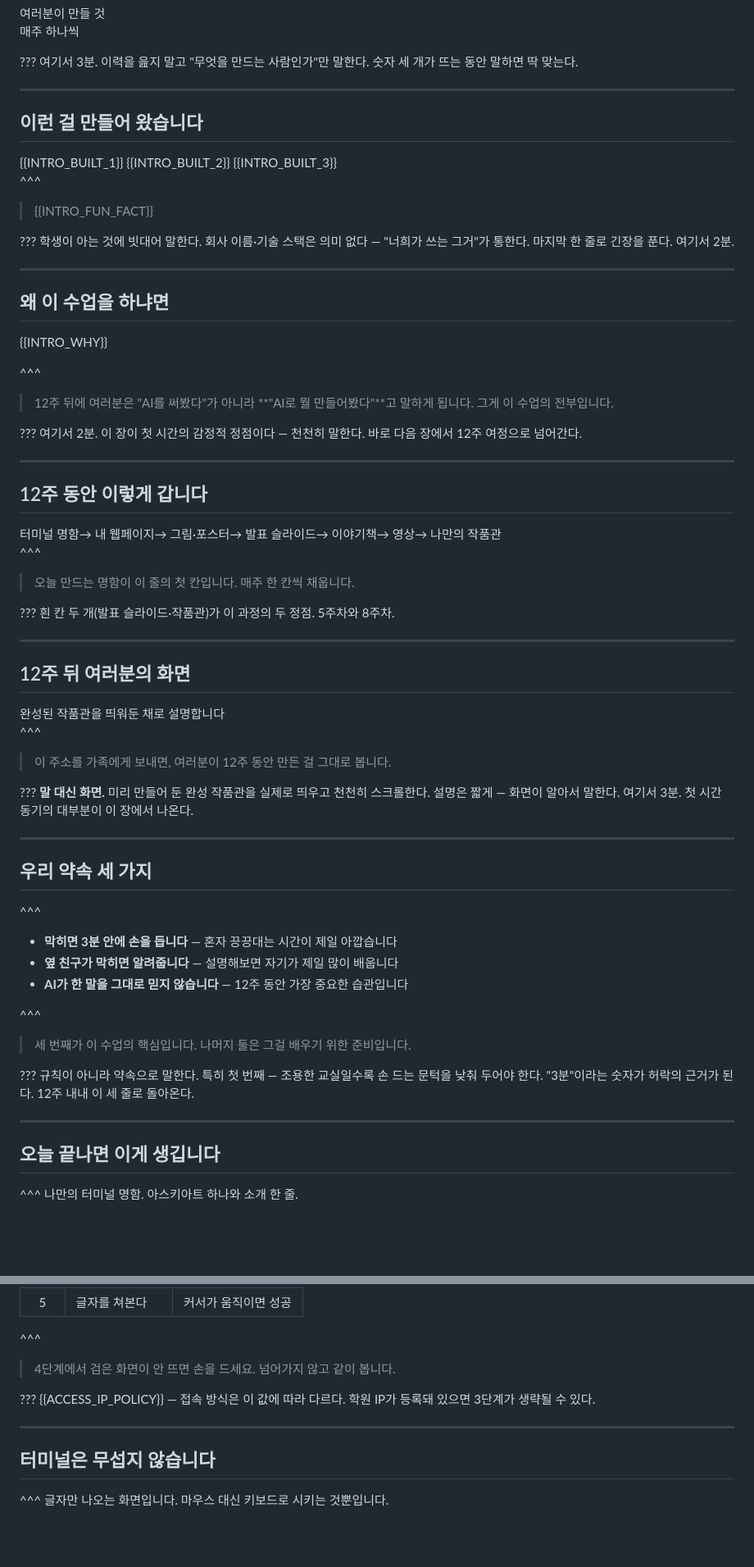
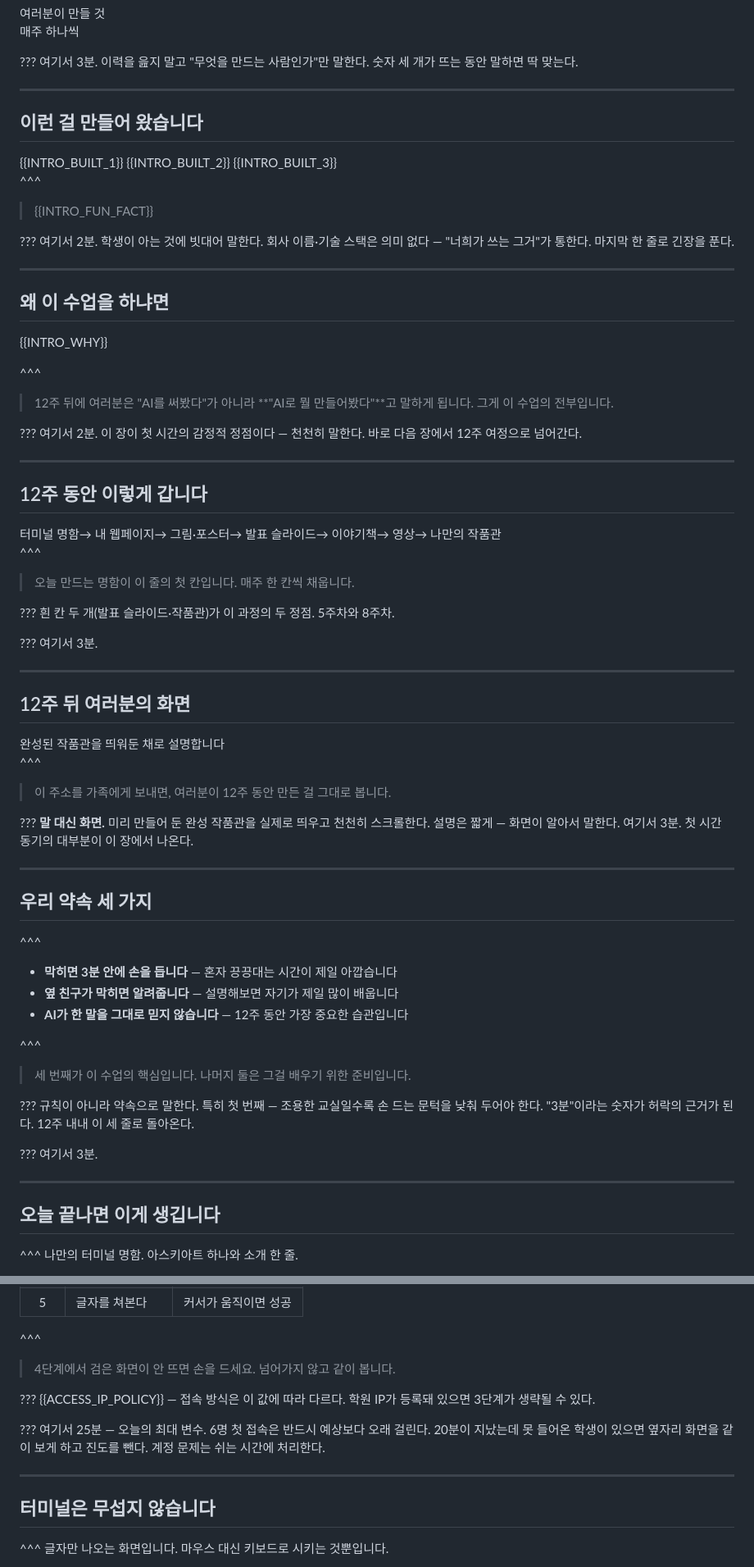
Before and after one commit to mooner92/AITF, a Markdown page: decks/w01-orientation.md, 2 parts joined by grey strips. Shown at 82% size. Rendered like a GitHub page; blank space fills up the shorter version.

```diff
--- a/decks/w01-orientation.md
+++ b/decks/w01-orientation.md
@@ -26,7 +27,6 @@
 ??? 여기서 3분. 이력을 읊지 말고 "무엇을 만드는 사람인가"만 말한다. 숫자 세 개가 뜨는 동안 말하면 딱 맞는다.
 
 ---
-
 ## 이런 걸 <b>만들어 왔습니다</b>
 
 <div class="flow">
@@ -38,10 +38,9 @@
 ^^^
 > {{INTRO_FUN_FACT}}
 
-??? 학생이 아는 것에 빗대어 말한다. 회사 이름·기술 스택은 의미 없다 — "너희가 쓰는 그거"가 통한다. 마지막 한 줄로 긴장을 푼다. 여기서 2분.
+??? 여기서 2분. 학생이 아는 것에 빗대어 말한다. 회사 이름·기술 스택은 의미 없다 — "너희가 쓰는 그거"가 통한다. 마지막 한 줄로 긴장을 푼다.
 
 ---
-
 ## 왜 이 수업을 <b>하냐면</b>
 
 {{INTRO_WHY}}
@@ -52,7 +51,6 @@
 ??? 여기서 2분. 이 장이 첫 시간의 감정적 정점이다 — 천천히 말한다. 바로 다음 장에서 12주 여정으로 넘어간다.
 
 ---
-
 ## 12주 동안 <b>이렇게 갑니다</b>
 
 <div class="flow">
@@ -70,8 +68,9 @@
 
 ??? 흰 칸 두 개(발표 슬라이드·작품관)가 이 과정의 두 정점. 5주차와 8주차.
 
+??? 여기서 3분.
+
 ---
-
 <!-- class: g-violet -->
 ## 12주 뒤 <b>여러분의 화면</b>
 
@@ -83,7 +82,6 @@
 ??? **말 대신 화면.** 미리 만들어 둔 완성 작품관을 실제로 띄우고 천천히 스크롤한다. 설명은 짧게 — 화면이 알아서 말한다. 여기서 3분. 첫 시간 동기의 대부분이 이 장에서 나온다.
 
 ---
-
 ## 우리 <b>약속 세 가지</b>
 
 ^^^
@@ -96,8 +94,9 @@
 
 ??? 규칙이 아니라 약속으로 말한다. 특히 첫 번째 — 조용한 교실일수록 손 드는 문턱을 낮춰 두어야 한다. "3분"이라는 숫자가 허락의 근거가 된다. 12주 내내 이 세 줄로 돌아온다.
 
+??? 여기서 3분.
+
 ---
-
 ## 오늘 끝나면 <b>이게 생깁니다</b>
 
 ^^^
@@ -151,8 +151,9 @@
 
 ??? {{ACCESS_IP_POLICY}} — 접속 방식은 이 값에 따라 다르다. 학원 IP가 등록돼 있으면 3단계가 생략될 수 있다.
 
+??? 여기서 25분 — 오늘의 최대 변수. 6명 첫 접속은 반드시 예상보다 오래 걸린다. 20분이 지났는데 못 들어온 학생이 있으면 옆자리 화면을 같이 보게 하고 진도를 뺀다. 계정 문제는 쉬는 시간에 처리한다.
+
 ---
-
 ## 터미널은 <b>무섭지 않습니다</b>
 
 ^^^
```
Also changed, not shown: other parts of decks/w01-orientation.md (+42 -10 lines).
